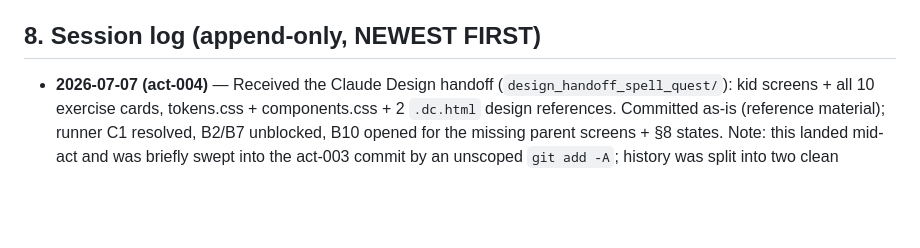
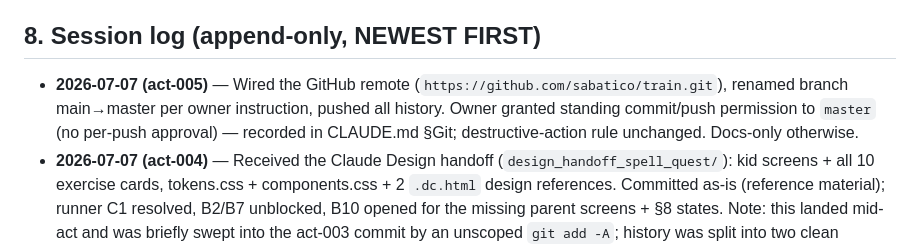
Before and after one commit to sabatico/train, a Markdown page: docs/ONBOARDING.md, the part around the change. GitHub-like rendering; blank space fills up the shorter version.

```diff
--- a/docs/ONBOARDING.md
+++ b/docs/ONBOARDING.md
@@ -36,6 +36,7 @@ Browser (vanilla JS component registry + token CSS + browser TTS) ⇄ Flask API
 - DoD: `CLAUDE.md` §✅. UI work: read `docs/sops/ui-development-guardrails.md` first. Gotcha: TTS voices differ per browser — verify dictation in the child's actual browser.
 
 ## 8. Session log (append-only, NEWEST FIRST)
+- **2026-07-07 (act-005)** — Wired the GitHub remote (`https://github.com/sabatico/train.git`), renamed branch main→master per owner instruction, pushed all history. Owner granted standing commit/push permission to `master` (no per-push approval) — recorded in CLAUDE.md §Git; destructive-action rule unchanged. Docs-only otherwise.
 - **2026-07-07 (act-004)** — Received the Claude Design handoff (`design_handoff_spell_quest/`): kid screens + all 10 exercise cards, tokens.css + components.css + 2 `.dc.html` design references. Committed as-is (reference material); runner C1 resolved, B2/B7 unblocked, B10 opened for the missing parent screens + §8 states. Note: this landed mid-act and was briefly swept into the act-003 commit by an unscoped `git add -A`; history was split into two clean commits (no remote, safe).
 - **2026-07-07 (act-003)** — Owner set the model/role policy: Sonnet 5 + DeepSeek as builders AND test authors (cross-authored, never same slice); Opus 4.8 as judge/QR/verifier; escalation ladder Sonnet/DeepSeek → Opus → Fable after 2 failed attempts; max context in every agent spawn. Recorded in CLAUDE.md §standing rules. Note: DeepSeek runs as agent only after its key + a wrapper script exist; until then cross-author = separate Sonnet instance. Docs-only act, no tests to run.
 - **2026-07-07 (act-002)** — Adopted the dev_harness: instantiated CLAUDE.md/CONVENTIONS.md/CHEAT-SHEET.md, all running files, SOPs, CI-gates doc; locked ADR-001/002/003; updated PLAN.md to a single AI-from-start phase with DeepSeek; wrote DESIGN_BRIEF.md for Claude Design. No code yet, so no tests/gates to run. Initial commit.
```
Also changed, not shown: CLAUDE.md (+2 -2 lines), CONVENTIONS.md (+1 -1 lines).
